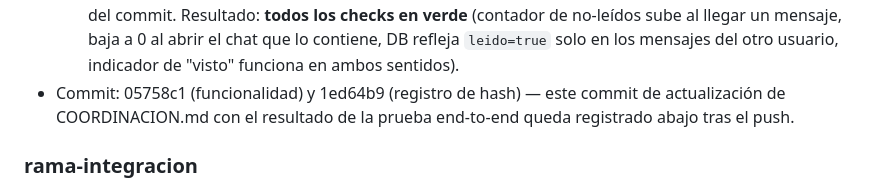
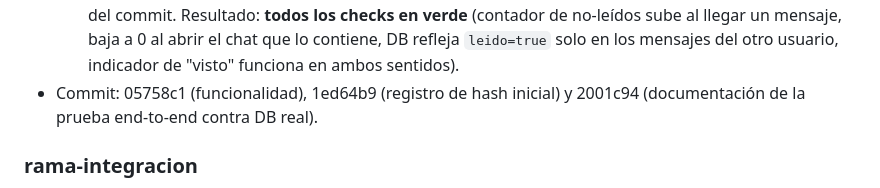
Before and after one commit to brucerojasm15-rgb/bitacora-telegram, a Markdown page: COORDINACION.md, the part around the change. Drawn GitHub-style.

Commit message:
Agrega hash del commit de documentacion a su propia entrada
Co-Authored-By: Claude Sonnet 5 <noreply@anthropic.com>

```diff
--- a/COORDINACION.md
+++ b/COORDINACION.md
@@ -118,9 +118,8 @@
   llegar un mensaje, baja a 0 al abrir el chat que lo contiene, DB refleja
   `leido=true` solo en los mensajes del otro usuario, indicador de "visto"
   funciona en ambos sentidos).
-- Commit: 05758c1 (funcionalidad) y 1ed64b9 (registro de hash) — este
-  commit de actualización de COORDINACION.md con el resultado de la
-  prueba end-to-end queda registrado abajo tras el push.
+- Commit: 05758c1 (funcionalidad), 1ed64b9 (registro de hash inicial) y
+  2001c94 (documentación de la prueba end-to-end contra DB real).
 
 ### rama-integracion
 - Estado: —
```
